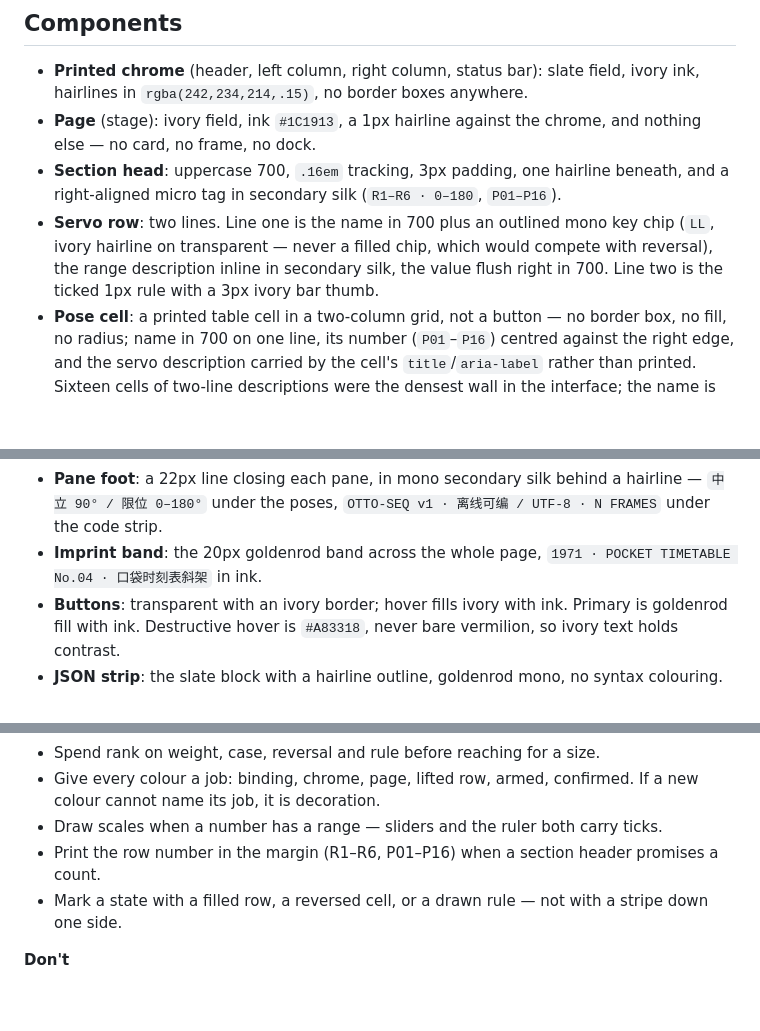
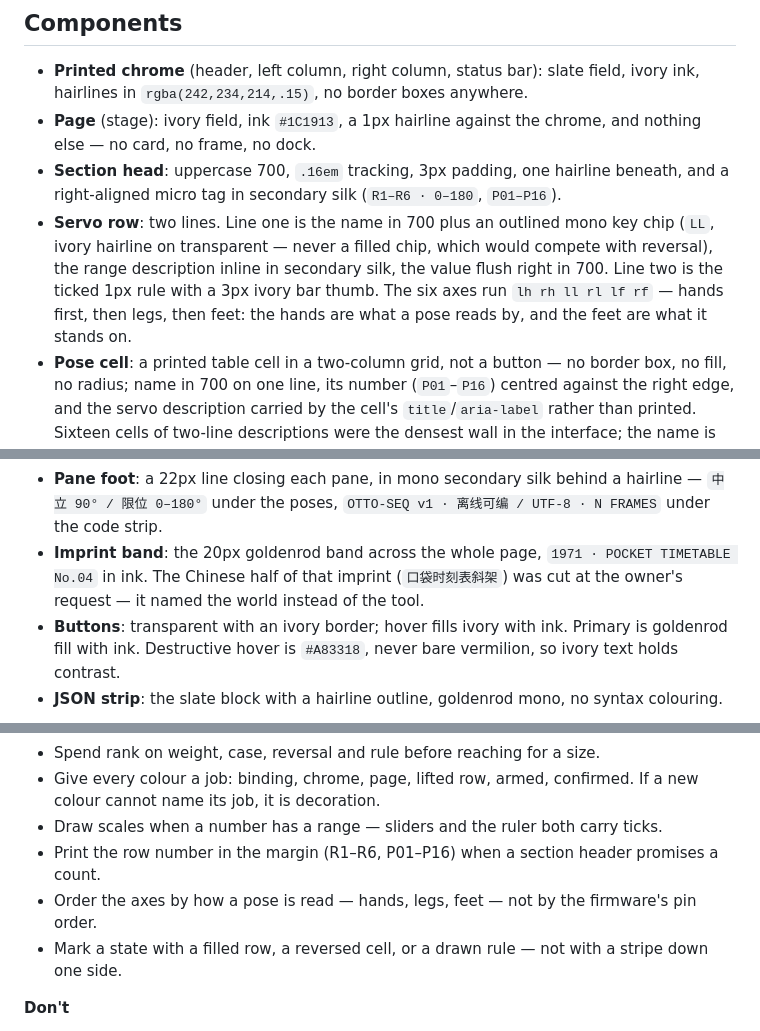
Before and after one commit to huashaoya/otto-choreographer, a Markdown page: DESIGN.md, 3 parts joined by grey strips. Rendered like a GitHub page; blank space fills up the shorter version.

```diff
--- a/DESIGN.md
+++ b/DESIGN.md
@@ -168,7 +168,7 @@ Scales are drawn, not implied: the slider track is a 1px rule crossed by ticks e
 - **Printed chrome** (header, left column, right column, status bar): slate field, ivory ink, hairlines in `rgba(242,234,214,.15)`, no border boxes anywhere.
 - **Page** (stage): ivory field, ink `#1C1913`, a 1px hairline against the chrome, and nothing else — no card, no frame, no dock.
 - **Section head**: uppercase 700, `.16em` tracking, 3px padding, one hairline beneath, and a right-aligned micro tag in secondary silk (`R1–R6 · 0–180`, `P01–P16`).
-- **Servo row**: two lines. Line one is the name in 700 plus an outlined mono key chip (`LL`, ivory hairline on transparent — never a filled chip, which would compete with reversal), the range description inline in secondary silk, the value flush right in 700. Line two is the ticked 1px rule with a 3px ivory bar thumb.
+- **Servo row**: two lines. Line one is the name in 700 plus an outlined mono key chip (`LL`, ivory hairline on transparent — never a filled chip, which would compete with reversal), the range description inline in secondary silk, the value flush right in 700. Line two is the ticked 1px rule with a 3px ivory bar thumb. The six axes run `lh rh ll rl lf rf` — hands first, then legs, then feet: the hands are what a pose reads by, and the feet are what it stands on.
 - **Pose cell**: a printed table cell in a two-column grid, not a button — no border box, no fill, no radius; name in 700 on one line, its number (`P01`–`P16`) centred against the right edge, and the servo description carried by the cell's `title`/`aria-label` rather than printed. Sixteen cells of two-line descriptions were the densest wall in the interface; the name is what you pick by, the description is what you confirm by hovering.
 - **Frame table head**: one hairline-thick row, `帧 / 类型 / 参数 · v / d`, in secondary silk. It is what makes the rack a timetable instead of a stack.
 - **Frame row**: slate-2 row on the slate block — mono index (`F1`), type label (`姿态` ivory, `振荡` goldenrod), one line of mono angle pairs with the timing after it. Active reverses the whole row to the page; playing fills it with `#8F2A12`. Row actions do not live in the row: at 380px they cost a third of the width.
@@ -178,7 +178,7 @@ Scales are drawn, not implied: the slider track is a 1px rule crossed by ticks e
 - **Page captions**: `预览 · 正面` and `真机标定 90° · 6 DOF · 正交投影` sit inside the stage's top corners; `正视 1:1 · 网格 60px · 舵机限位 0–180°` sits under the viewport. They are printed on the page, not chrome over it.
 - **Playhead cell**: the last cell of the play row, `1 / 4` in mono ink, divided from 停止预览 by the same 1px rule as the buttons. The reference has no separate ruler strip, and neither does this build.
 - **Pane foot**: a 22px line closing each pane, in mono secondary silk behind a hairline — `中立 90° / 限位 0–180°` under the poses, `OTTO-SEQ v1 · 离线可编 / UTF-8 · N FRAMES` under the code strip.
-- **Imprint band**: the 20px goldenrod band across the whole page, `1971 · POCKET TIMETABLE No.04 · 口袋时刻表斜架` in ink.
+- **Imprint band**: the 20px goldenrod band across the whole page, `1971 · POCKET TIMETABLE No.04` in ink. The Chinese half of that imprint (`口袋时刻表斜架`) was cut at the owner's request — it named the world instead of the tool.
 - **Buttons**: transparent with an ivory border; hover fills ivory with ink. Primary is goldenrod fill with ink. Destructive hover is `#A83318`, never bare vermilion, so ivory text holds contrast.
 - **JSON strip**: the slate block with a hairline outline, goldenrod mono, no syntax colouring.
 
@@ -193,6 +193,7 @@ Scales are drawn, not implied: the slider track is a 1px rule crossed by ticks e
 - Give every colour a job: binding, chrome, page, lifted row, armed, confirmed. If a new colour cannot name its job, it is decoration.
 - Draw scales when a number has a range — sliders and the ruler both carry ticks.
 - Print the row number in the margin (R1–R6, P01–P16) when a section header promises a count.
+- Order the axes by how a pose is read — hands, legs, feet — not by the firmware's pin order.
 - Mark a state with a filled row, a reversed cell, or a drawn rule — not with a stripe down one side.
 
 **Don't**
```
Also changed, not shown: docs/screenshot.png, 2 other files.
